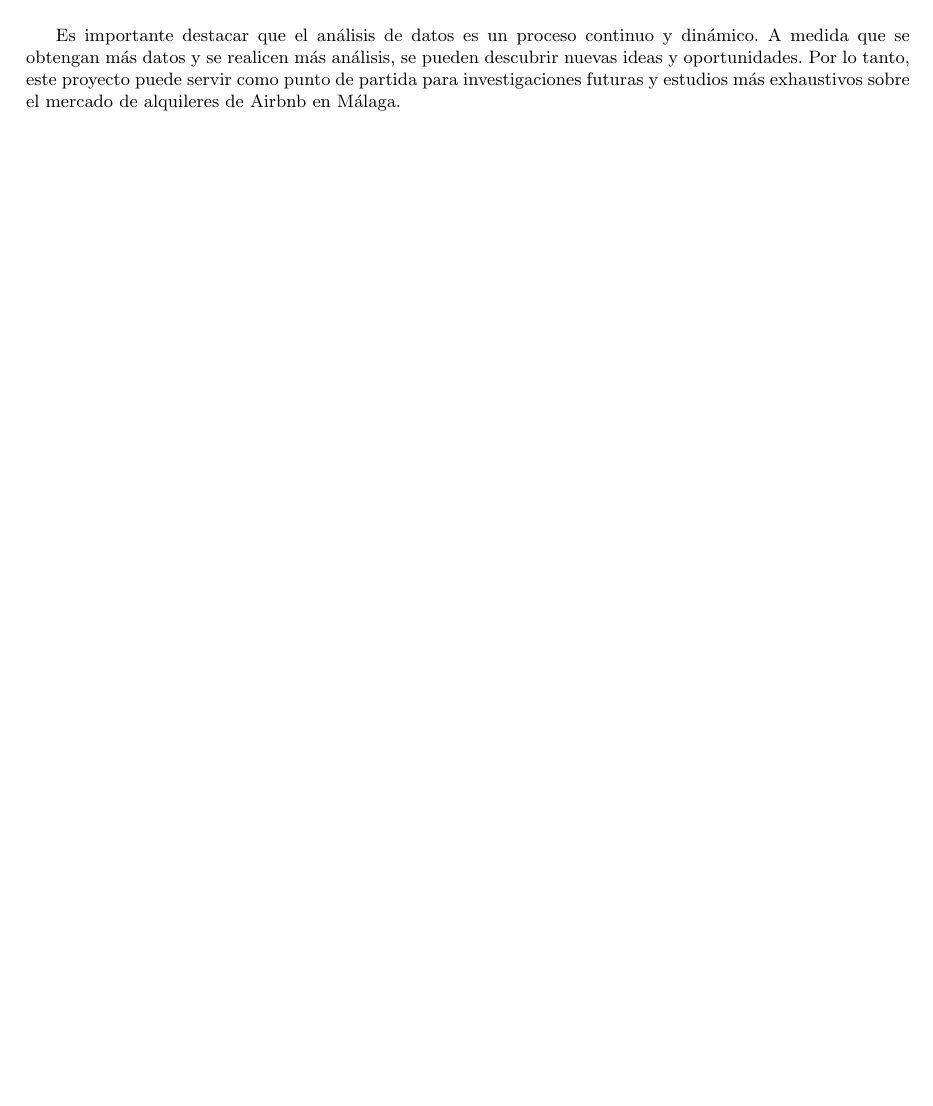
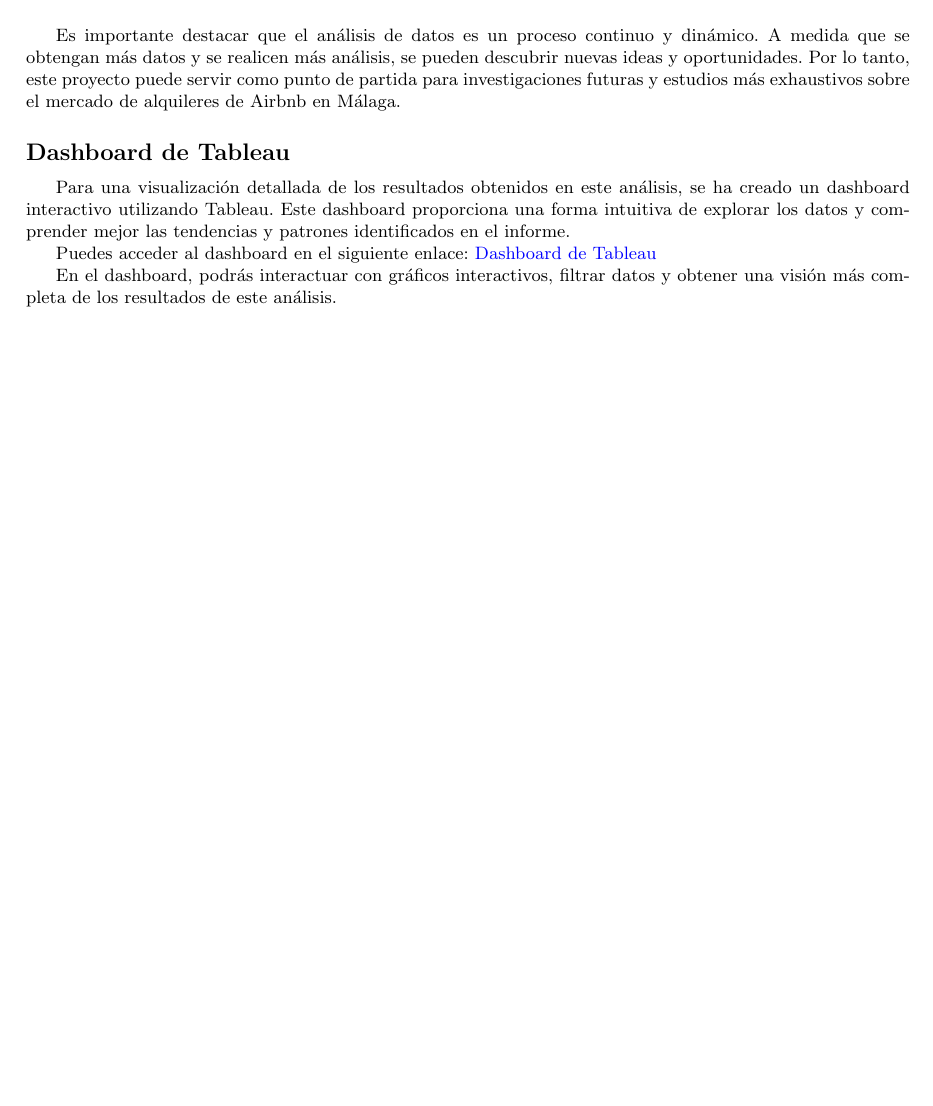
Before and after one commit to Isi-17/Airbnb-Malaga-Project, a LaTeX document (AirbnbData/Informe/main.tex, which reads AirbnbData/Informe/conclusion.tex): part of page 40 of 41, cut so that both start at the same text, the shorter picture padded with empty space. Compiled offline with pdfLaTeX.

Commit message:
Update conclusion.tex

```diff
--- a/AirbnbData/Informe/conclusion.tex
+++ b/AirbnbData/Informe/conclusion.tex
@@ -4,4 +4,12 @@ Este proyecto de análisis de datos de Airbnb en Málaga proporciona una visión
 El estudio revela tendencias y patrones significativos en el mercado de alquileres, lo que puede ser útil para propietarios de alojamientos, huéspedes y profesionales del sector inmobiliario. La información obtenida puede guiar la toma de decisiones informadas en cuanto a la gestión de propiedades, fijación de precios y mejora de la calidad del servicio.\\
 
 Es importante destacar que el análisis de datos es un proceso continuo y dinámico. A medida que se obtengan más datos y se realicen más análisis, se pueden descubrir nuevas ideas y oportunidades. Por lo tanto, este proyecto puede servir como punto de partida para investigaciones futuras y estudios más exhaustivos sobre el mercado de alquileres de Airbnb en Málaga.
+
+\subsection*{Dashboard de Tableau}
+Para una visualización detallada de los resultados obtenidos en este análisis, se ha creado un dashboard interactivo utilizando Tableau. Este dashboard proporciona una forma intuitiva de explorar los datos y comprender mejor las tendencias y patrones identificados en el informe.
+
+Puedes acceder al dashboard en el siguiente enlace: \href{https://public.tableau.com/app/profile/isidro.javier.garc.a.fern.ndez/viz/Airbnb_16917759196640/Dashboard}{Dashboard de Tableau}
+
+En el dashboard, podrás interactuar con gráficos interactivos, filtrar datos y obtener una visión más completa de los resultados de este análisis.
+
 \newpage
```
